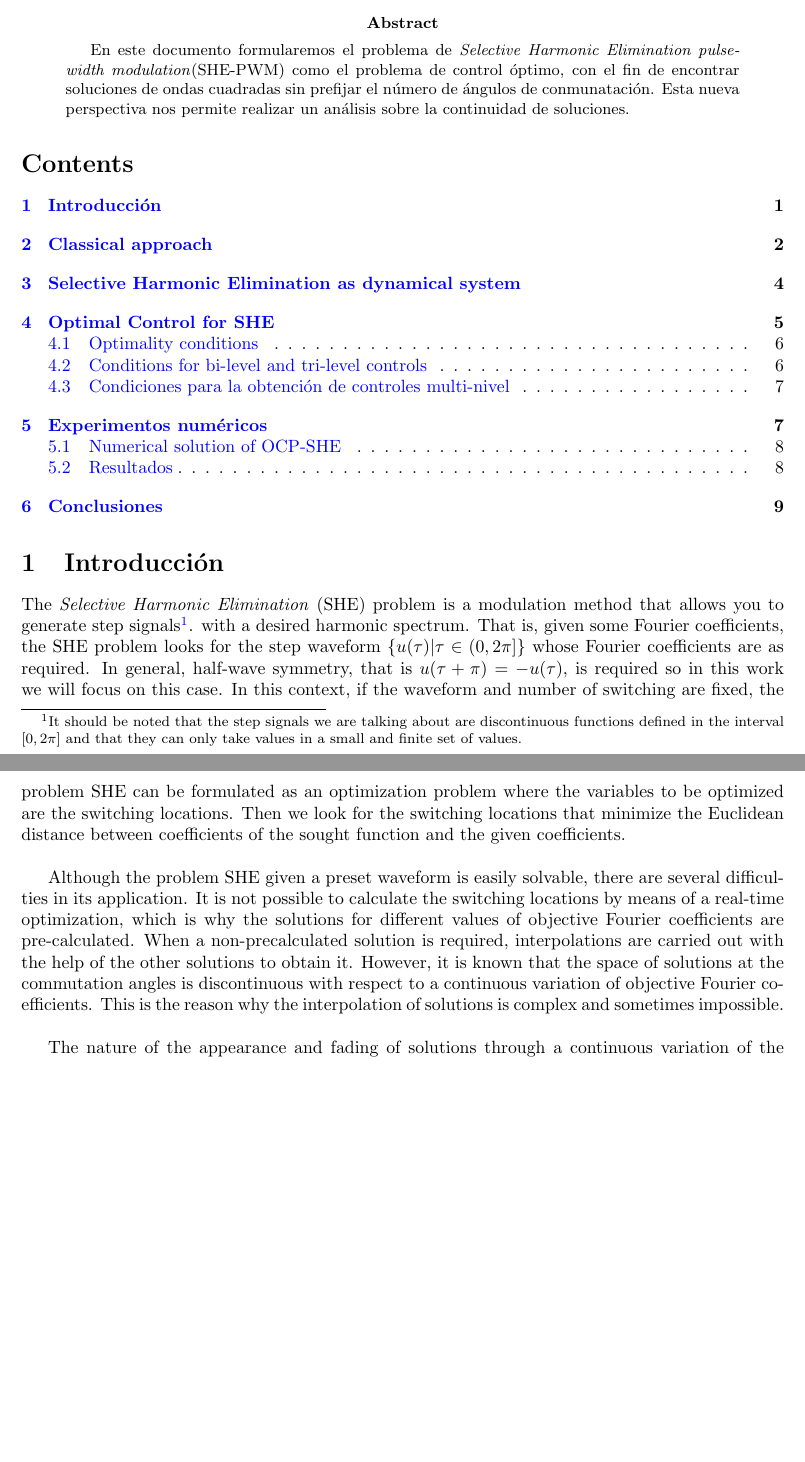
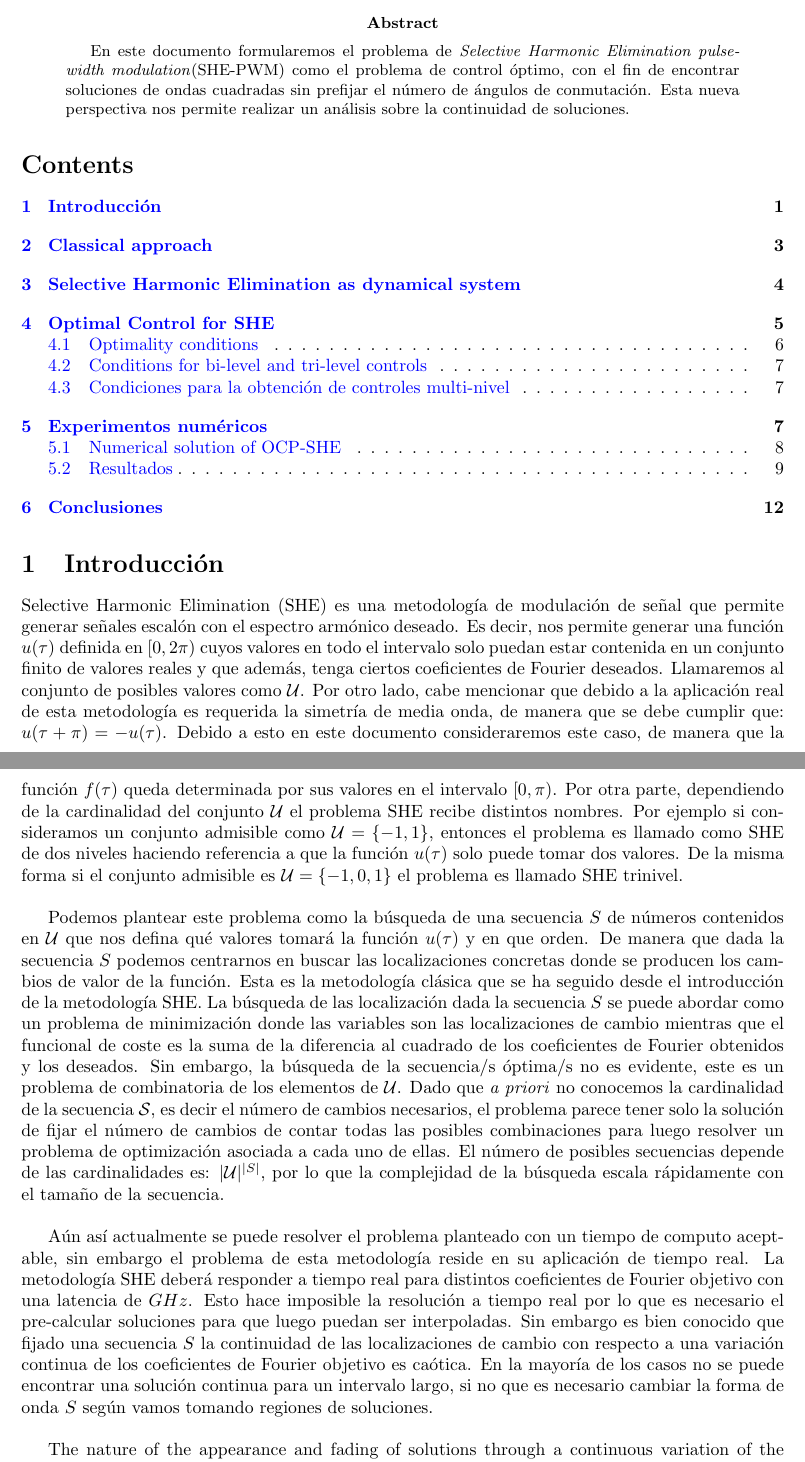
Before and after one commit to djoroya/SHE-Optimal-Control-paper, a LaTeX paper (main.tex, which reads contens/P01-Indroduction.tex): two parts of pages 1 and 2 of 13, joined at a grey line, cut so that both start at the same text, the shorter picture padded with empty space. Compiled offline with pdfLaTeX.

Commit message:
update intro

```diff
--- a/contens/P01-Indroduction.tex
+++ b/contens/P01-Indroduction.tex
@@ -1,45 +1,87 @@
 
 \begin{abstract}
-    En este documento formularemos el problema de \emph{Selective Harmonic Elimination pulse-width modulation}(SHE-PWM) como el problema de control óptimo, con el fin de encontrar soluciones de ondas cuadradas sin prefijar el número de ángulos de conmunatación. Esta nueva perspectiva nos permite realizar un análisis sobre la continuidad de soluciones.
+    En este documento formularemos el problema de \emph{Selective Harmonic Elimination pulse-width modulation}(SHE-PWM) como el problema de control óptimo, con el fin de encontrar soluciones de ondas cuadradas sin prefijar el número de ángulos de conmutación.
+    %
+    Esta nueva perspectiva nos permite realizar un análisis sobre la continuidad de soluciones.
+    %
+    %In this document, we formulate the Selective Harmonic Elimination as a optimal control problem.
 \end{abstract}
 \tableofcontents
 
+%%%%%%%%%%%%%%%%%%%%%%%%%%%%%%%%%%%%%%%%%%%%%%%%%%%%%%%%%%%%%%%%%%%%%%%%%%%%%%%%%%%%%%%%%%%%%%%%%%%%%%%%%%%%%%%%%%%%%%%%%%%%%%%%%%%%%%%%%%%%%%%%%%%%%%%%%%%%%%%%%%%%%%%%%%%%%%%%%%%%%%%%%%%%%%%%%%%%%%%%%%%%%%%%%%%%%%%%%%%%%%%%%%%%%%%%%%%%%%%%%%%%%%%%%%%%
+
 \section{Introducción}
 
-The \emph{Selective Harmonic Elimination} (SHE) problem is a modulation method that allows you to generate step signals\footnote{It should be noted that the step signals we are talking about are discontinuous functions defined in the interval $ [0,2 \pi] $ and that they can only take values in a small and finite set of values.}.
-with a desired harmonic spectrum.
+%%%%%%%%%%%%%%%%%%%%%%%%%%%%%
+%% DEFINICIÓN DEL PROBLEMA %%
+%%%%%%%%%%%%%%%%%%%%%%%%%%%%%
+
+Selective Harmonic Elimination (SHE) es una metodología de modulación de señal que permite generar señales escalón con el espectro armónico deseado.
 %
-That is, given some Fourier coefficients, the SHE problem looks for the step waveform $ \{u (\tau) | \tau \in (0,2 \pi] \} $ whose Fourier coefficients are as required.
+Es decir, nos permite generar una función $u(\tau)$ definida en $[0,2\pi)$ cuyos valores en todo el intervalo solo puedan estar contenida en un conjunto  finito de valores reales y que además, tenga ciertos coeficientes de Fourier deseados.
 %
-In general, half-wave symmetry, that is $ u (\tau + \pi) = - u (\tau) $, is required so in this work we will focus on this case.
+Llamaremos al conjunto de posibles valores como $\mathcal{U}$.
 %
-In this context, if the waveform and number of switching are fixed, the problem SHE can be formulated as an optimization problem where the variables to be optimized are the switching locations.
+Por otro lado, cabe mencionar que debido a la aplicación real de esta metodología es requerida la simetría de media onda, de manera que se debe cumplir que: $u(\tau + \pi) = -u(\tau)$.
 %
-Then we look for the switching locations that minimize the Euclidean distance between coefficients of the sought function and the given coefficients.
+Debido a esto en este documento consideraremos este caso, de manera que la función $f(\tau)$ queda determinada por sus valores en el intervalo $[0,\pi)$.
+%
+Por otra parte, dependiendo de la cardinalidad del conjunto $\mathcal{U}$ el problema SHE recibe distintos nombres.
+%
+Por ejemplo si consideramos un conjunto admisible como $\mathcal{U} = \{-1,1\}$, entonces el problema es llamado como SHE de dos niveles haciendo referencia a que la función $u(\tau)$ solo puede tomar dos valores.
+%
+De la misma forma si el conjunto admisible es $\mathcal{U} = \{-1,0,1\}$ el problema es llamado SHE trinivel.
+%
 \newline
 
-%%%%%%%%%%%%%%%%%%%%%%%%%%%%
+%%%%%%%%%%%%%%%%%%%%%%%%%
+%% METODOLOGÍA CLÁSICA %%
+%%%%%%%%%%%%%%%%%%%%%%%%%
+
+
+Podemos plantear este problema como  la búsqueda de una secuencia $S$ de números contenidos en $\mathcal{U}$ que nos defina qué valores tomará la función $u(\tau)$ y en que orden.
 %
-Although the problem SHE given a preset waveform is easily solvable, there are several difficulties in its application.
+De manera que dada la secuencia $S$ podemos centrarnos en buscar las localizaciones concretas donde se producen los cambios de valor de la función.
 %
-It is not possible to calculate the switching locations by means of a real-time optimization, which is why the solutions for different values of objective Fourier coefficients are pre-calculated.
+Esta es la metodología clásica que se ha seguido desde el introducción de la metodología SHE.
 %
-When a non-precalculated solution is required, interpolations are carried out with the help of the other solutions to obtain it.
+La búsqueda de las localización dada la secuencia $S$ se puede abordar como un problema de minimización donde las variables son las localizaciones de cambio mientras que el funcional de coste es la suma de la diferencia al cuadrado de los coeficientes de Fourier obtenidos y los deseados.
 %
-However, it is known that the space of solutions at the commutation angles is discontinuous with respect to a continuous variation of objective Fourier coefficients.
+Sin embargo, la búsqueda de la secuencia/s óptima/s no es evidente, este es un problema de combinatoria de los elementos de $\mathcal{U}$.
 %
-This is the reason why the interpolation of solutions is complex and sometimes impossible.
+Dado que \emph{a priori} no conocemos la cardinalidad de la secuencia $\mathcal{S}$, es decir el número de cambios necesarios,  el problema parece tener solo la solución de fijar el número de cambios de contar todas las posibles combinaciones para luego resolver un problema de optimización asociada a cada uno de ellas.
+%
+El número de posibles secuencias depende de las cardinalidades es:  $|\mathcal{U}|^{|S|}$, por lo que la complejidad de la búsqueda escala rápidamente con el tamaño de la secuencia.
 \newline
-%%%%%%%%%%%%%%%%%%%%%%%%%%%%%%%%%%%%%%%%%%%%%%%%%%%%%%%%%%%
 
+
+%%%%%%%%%%%%%%%%%%%%%%%%%%%%%%%%%%%
+%% PROBLEMAS METODOLOGÍA CLÁSICA %%
+%%%%%%%%%%%%%%%%%%%%%%%%%%%%%%%%%%%
+
+Aún así actualmente se puede resolver el problema planteado con un tiempo de computo aceptable, sin embargo el problema de esta metodología reside en su aplicación de tiempo real.
 %
+La metodología SHE deberá responder a tiempo real para distintos coeficientes de Fourier objetivo con una latencia de $GHz$.
+%
+Esto hace imposible la resolución a tiempo real por lo que es necesario el pre-calcular soluciones para que luego puedan ser interpoladas.
+%
+Sin embargo es bien conocido que fijado una secuencia $S$ la continuidad de las localizaciones de cambio con respecto a una variación continua de los coeficientes de Fourier objetivo es caótica.
+%
+En la mayoría de los casos no se puede encontrar una solución continua para un intervalo largo, si no que es necesario cambiar la forma de onda $S$ según vamos tomando regiones de soluciones.
+\newline
+
+%%%%%%%%%%%%%%%%%%%%%%%%%%%%%%%%%%%
+%% PROBLEMAS METODOLOGÍA CLÁSICA %%
+%%%%%%%%%%%%%%%%%%%%%%%%%%%%%%%%%%%
+
+
 The nature of the appearance and fading of solutions through a continuous variation of the Fourier coefficients is unknown.
 %
 By calculating of the solutions it is known that the more switching locations are considered, the larger the continuous region of solutions.
 %
 This tells us that the number of switching locations required along a region of the solution space could change so that this formulation is not very flexible for a continuous description of the solutions.
 \newline
-%%%%%%%%%%%%%%%%%%%%%%%%%%%%%%%%%%%%%%%%%%%%%%%%%%%%%%%%%%%
+%%%%%%%%%%%%%%%%%%%%%%%%%%%%%%%%%%%%%%%%%%%%%%%%%%%%%%%%%%%%%%%%%%%%%%%%%%%%%%%%%%%%%%%%%%%%%%%%%%%%%%%%%%%%%%%%%%%%%%%%%%%%%%%%%%%%%%%%%%%%%%%%%%%%%%%%%%%%%%%%%%%%%%%%%%%%%%%%%%%%%%%%%%%%%%%%%%%%%%%%%%%%%%%%%%%%%%%%%%%%%%%%%%%%%%%%%%%%%%%%%%%%%%%%%%%%
 
 %
 In this document we will present the SHE problem as an optimal control problem, where the optimization variable is the signal $ u (\tau) $ defined in the entire interval $ [0,2 \pi) $.
```
Also changed, not shown: contens/P06-NumericalResults.tex (+0 -2 lines), main.pdf, 8 other files.
